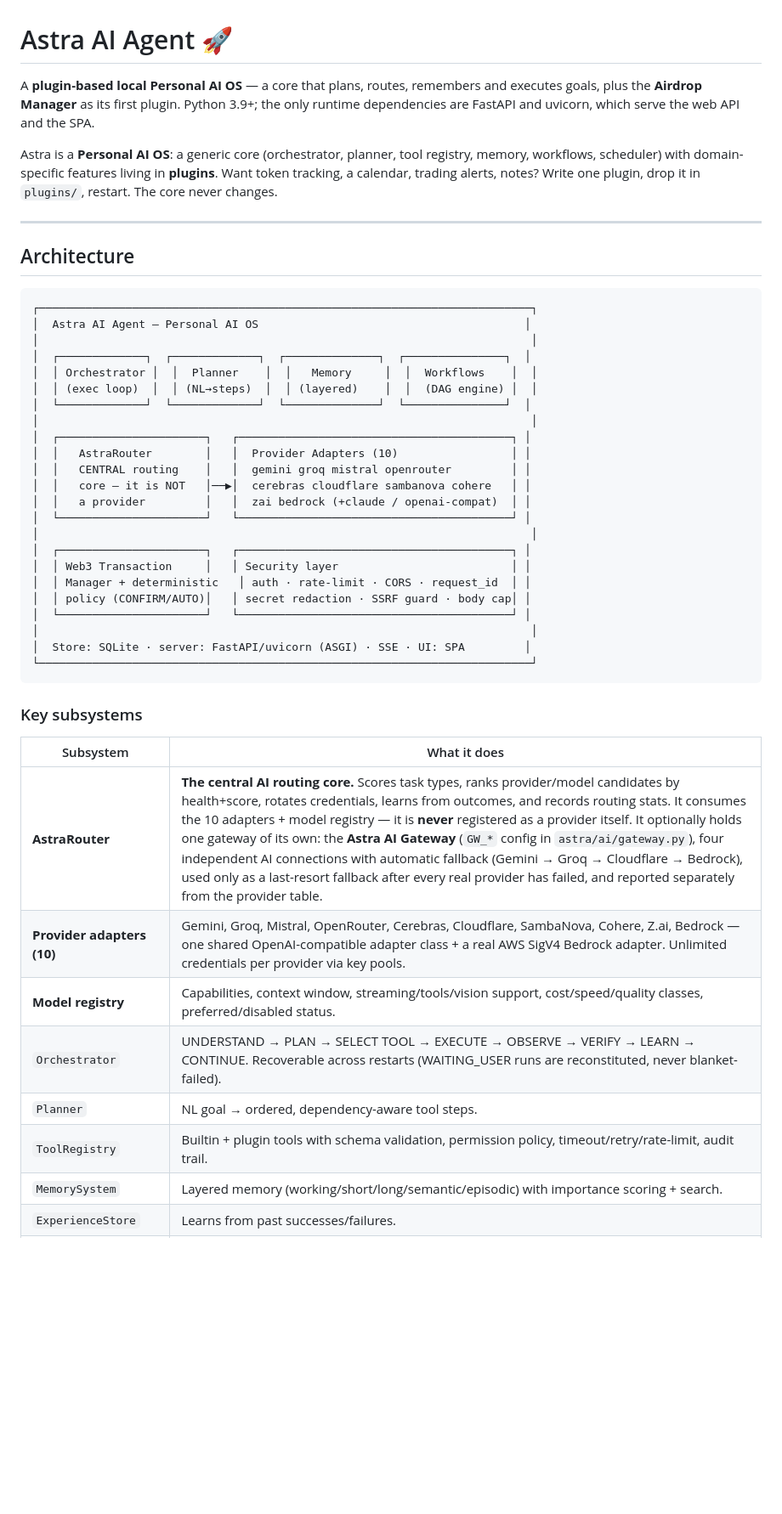
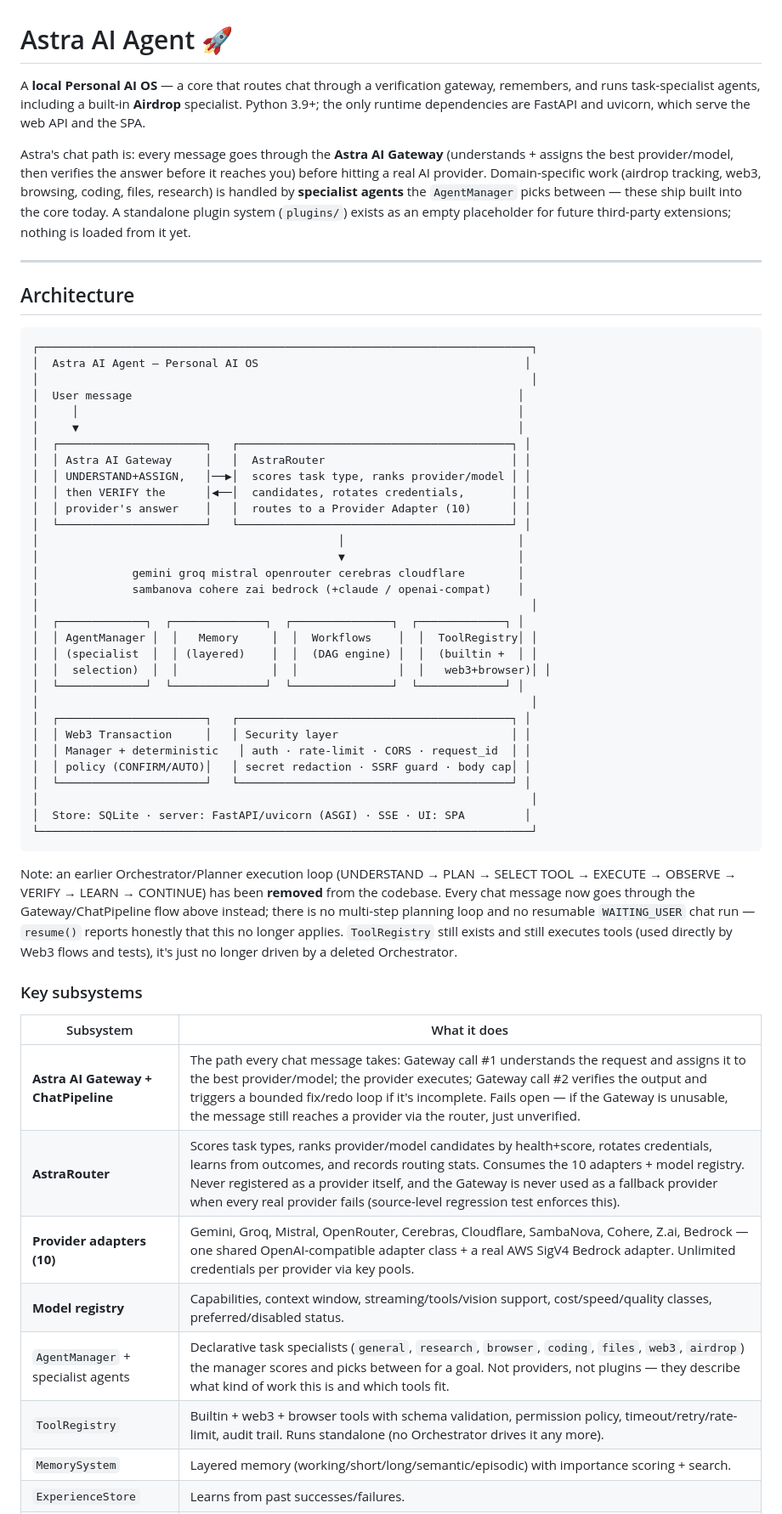
Before and after one commit to mainnetwallet/Astra-AI-Agent, a Markdown page: README.md, the part around one of its changes. Shown at 85% size. GitHub-like rendering; blank space fills up the shorter version.

````diff
--- a/README.md
+++ b/README.md
@@ -1,14 +1,19 @@
 # Astra AI Agent 🚀
 
-A **plugin-based local Personal AI OS** — a core that plans, routes, remembers
-and executes goals, plus the **Airdrop Manager** as its first plugin. Python
-3.9+; the only runtime dependencies are FastAPI and uvicorn, which serve the
-web API and the SPA.
+A **local Personal AI OS** — a core that routes chat through a
+verification gateway, remembers, and runs task-specialist agents,
+including a built-in **Airdrop** specialist. Python 3.9+; the only
+runtime dependencies are FastAPI and uvicorn, which serve the web API
+and the SPA.
 
-Astra is a **Personal AI OS**: a generic core (orchestrator, planner, tool
-registry, memory, workflows, scheduler) with domain-specific features living
-in **plugins**. Want token tracking, a calendar, trading alerts, notes? Write
-one plugin, drop it in `plugins/`, restart. The core never changes.
+Astra's chat path is: every message goes through the **Astra AI
+Gateway** (understands + assigns the best provider/model, then verifies
+the answer before it reaches you) before hitting a real AI provider.
+Domain-specific work (airdrop tracking, web3, browsing, coding, files,
+research) is handled by **specialist agents** the `AgentManager` picks
+between — these ship built into the core today. A standalone plugin
+system (`plugins/`) exists as an empty placeholder for future
+third-party extensions; nothing is loaded from it yet.
 
 ---
 
@@ -18,17 +23,25 @@ one plugin, drop it in `plugins/`, restart. The core never changes.
 ┌──────────────────────────────────────────────────────────────────────────┐
 │  Astra AI Agent — Personal AI OS                                        │
 │                                                                          │
-│  ┌─────────────┐  ┌─────────────┐  ┌──────────────┐  ┌───────────────┐  │
-│  │ Orchestrator │  │  Planner    │  │   Memory     │  │  Workflows    │  │
-│  │ (exec loop)  │  │ (NL→steps)  │  │ (layered)    │  │  (DAG engine) │  │
-│  └─────────────┘  └─────────────┘  └──────────────┘  └───────────────┘  │
+│  User message                                                          │
+│     │                                                                  │
+│     ▼                                                                  │
+│  ┌──────────────────────┐   ┌─────────────────────────────────────────┐ │
+│  │ Astra AI Gateway     │   │  AstraRouter                            │ │
+│  │ UNDERSTAND+ASSIGN,   │──▶│  scores task type, ranks provider/model │ │
+│  │ then VERIFY the      │◀──│  candidates, rotates credentials,       │ │
+│  │ provider's answer    │   │  routes to a Provider Adapter (10)      │ │
+│  └──────────────────────┘   └─────────────────────────────────────────┘ │
+│                                             │                          │
+│                                             ▼                          │
+│              gemini groq mistral openrouter cerebras cloudflare        │
+│              sambanova cohere zai bedrock (+claude / openai-compat)    │
 │                                                                          │
-│  ┌──────────────────────┐   ┌─────────────────────────────────────────┐ │
-│  │   AstraRouter        │   │  Provider Adapters (10)                 │ │
-│  │   CENTRAL routing    │   │  gemini groq mistral openrouter         │ │
-│  │   core — it is NOT   │──▶│  cerebras cloudflare sambanova cohere   │ │
-│  │   a provider         │   │  zai bedrock (+claude / openai-compat)  │ │
-│  └──────────────────────┘   └─────────────────────────────────────────┘ │
+│  ┌─────────────┐  ┌──────────────┐  ┌───────────────┐  ┌─────────────┐ │
+│  │ AgentManager │  │   Memory     │  │  Workflows    │  │  ToolRegistry│ │
+│  │ (specialist  │  │ (layered)    │  │  (DAG engine) │  │  (builtin +  │ │
+│  │  selection)  │  │              │  │               │  │   web3+browser)│ │
+│  └─────────────┘  └──────────────┘  └───────────────┘  └─────────────┘ │
 │                                                                          │
 │  ┌──────────────────────┐   ┌─────────────────────────────────────────┐ │
 │  │ Web3 Transaction     │   │ Security layer                          │ │
@@ -40,16 +53,25 @@ one plugin, drop it in `plugins/`, restart. The core never changes.
 └──────────────────────────────────────────────────────────────────────────┘
 ```
 
+Note: an earlier Orchestrator/Planner execution loop (UNDERSTAND → PLAN →
+SELECT TOOL → EXECUTE → OBSERVE → VERIFY → LEARN → CONTINUE) has been
+**removed** from the codebase. Every chat message now goes through the
+Gateway/ChatPipeline flow above instead; there is no multi-step planning
+loop and no resumable `WAITING_USER` chat run — `resume()` reports
+honestly that this no longer applies. `ToolRegistry` still exists and
+still executes tools (used directly by Web3 flows and tests), it's just
+no longer driven by a deleted Orchestrator.
+
 ### Key subsystems
 
 | Subsystem | What it does |
 |-----------|-------------|
-| **AstraRouter** | **The central AI routing core.** Scores task types, ranks provider/model candidates by health+score, rotates credentials, learns from outcomes, and records routing stats. It consumes the 10 adapters + model registry — it is **never** registered as a provider itself. It optionally holds one gateway of its own: the **Astra AI Gateway** (`GW_*` config in `astra/ai/gateway.py`), four independent AI connections with automatic fallback (Gemini → Groq → Cloudflare → Bedrock), used only as a last-resort fallback after every real provider has failed, and reported separately from the provider table. |
+| **Astra AI Gateway + ChatPipeline** | The path every chat message takes: Gateway call #1 understands the request and assigns it to the best provider/model; the provider executes; Gateway call #2 verifies the output and triggers a bounded fix/redo loop if it's incomplete. Fails open — if the Gateway is unusable, the message still reaches a provider via the router, just unverified. |
+| **AstraRouter** | Scores task types, ranks provider/model candidates by health+score, rotates credentials, learns from outcomes, and records routing stats. Consumes the 10 adapters + model registry. Never registered as a provider itself, and the Gateway is never used as a fallback provider when every real provider fails (source-level regression test enforces this). |
 | **Provider adapters (10)** | Gemini, Groq, Mistral, OpenRouter, Cerebras, Cloudflare, SambaNova, Cohere, Z.ai, Bedrock — one shared OpenAI-compatible adapter class + a real AWS SigV4 Bedrock adapter. Unlimited credentials per provider via key pools. |
 | **Model registry** | Capabilities, context window, streaming/tools/vision support, cost/speed/quality classes, preferred/disabled status. |
-| `Orchestrator` | UNDERSTAND → PLAN → SELECT TOOL → EXECUTE → OBSERVE → VERIFY → LEARN → CONTINUE. Recoverable across restarts (WAITING_USER runs are reconstituted, never blanket-failed). |
-| `Planner` | NL goal → ordered, dependency-aware tool steps. |
-| `ToolRegistry` | Builtin + plugin tools with schema validation, permission policy, timeout/retry/rate-limit, audit trail. |
+| `AgentManager` + specialist agents | Declarative task specialists (`general`, `research`, `browser`, `coding`, `files`, `web3`, `airdrop`) the manager scores and picks between for a goal. Not providers, not plugins — they describe what kind of work this is and which tools fit. |
+| `ToolRegistry` | Builtin + web3 + browser tools with schema validation, permission policy, timeout/retry/rate-limit, audit trail. Runs standalone (no Orchestrator drives it any more). |
 | `MemorySystem` | Layered memory (working/short/long/semantic/episodic) with importance scoring + search. |
 | `ExperienceStore` | Learns from past successes/failures. |
 | `WorkflowEngine` + `SchedulerManager` | Multi-step workflows, run on demand or cron-like schedules. |
````
Also changed, not shown: other parts of README.md (+24 -25 lines).
